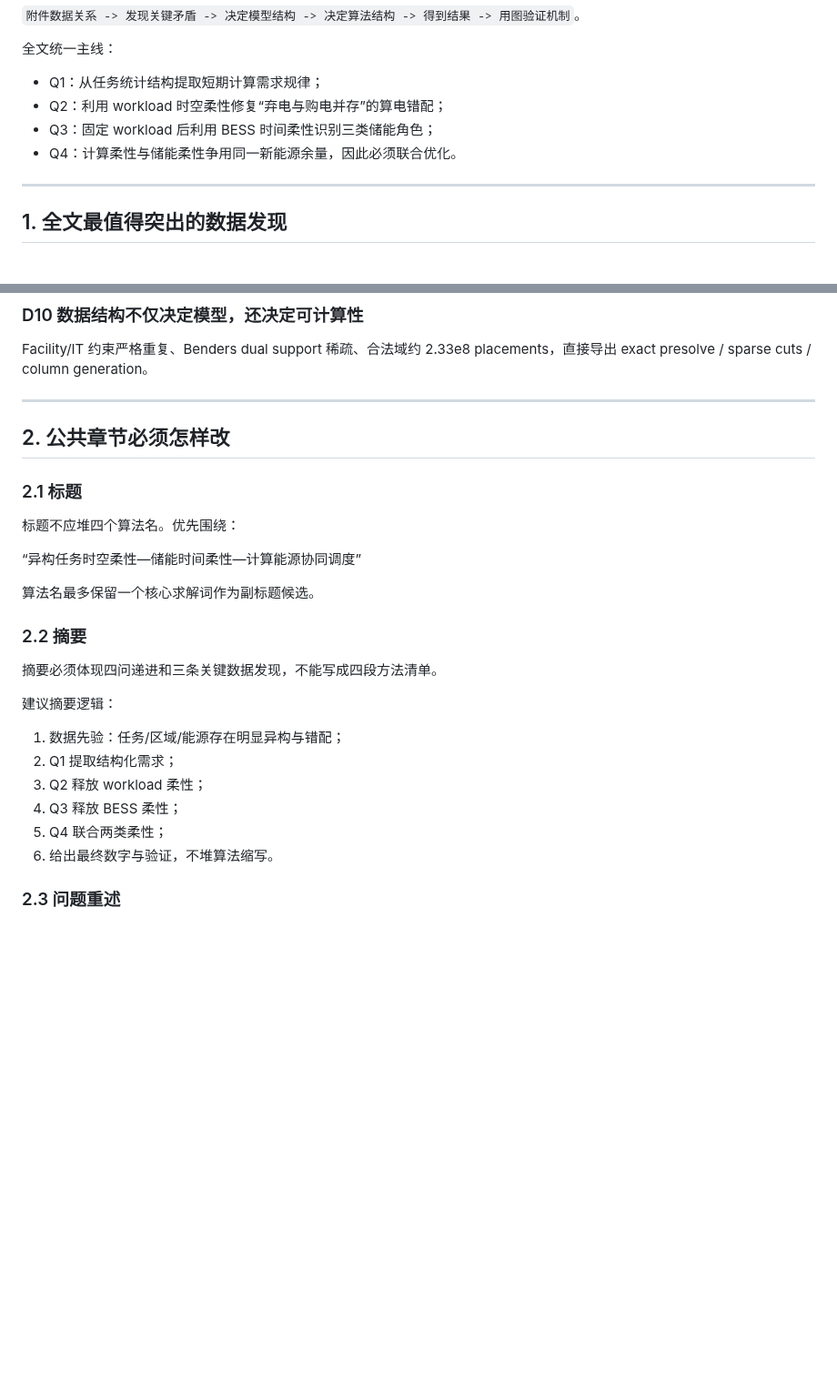
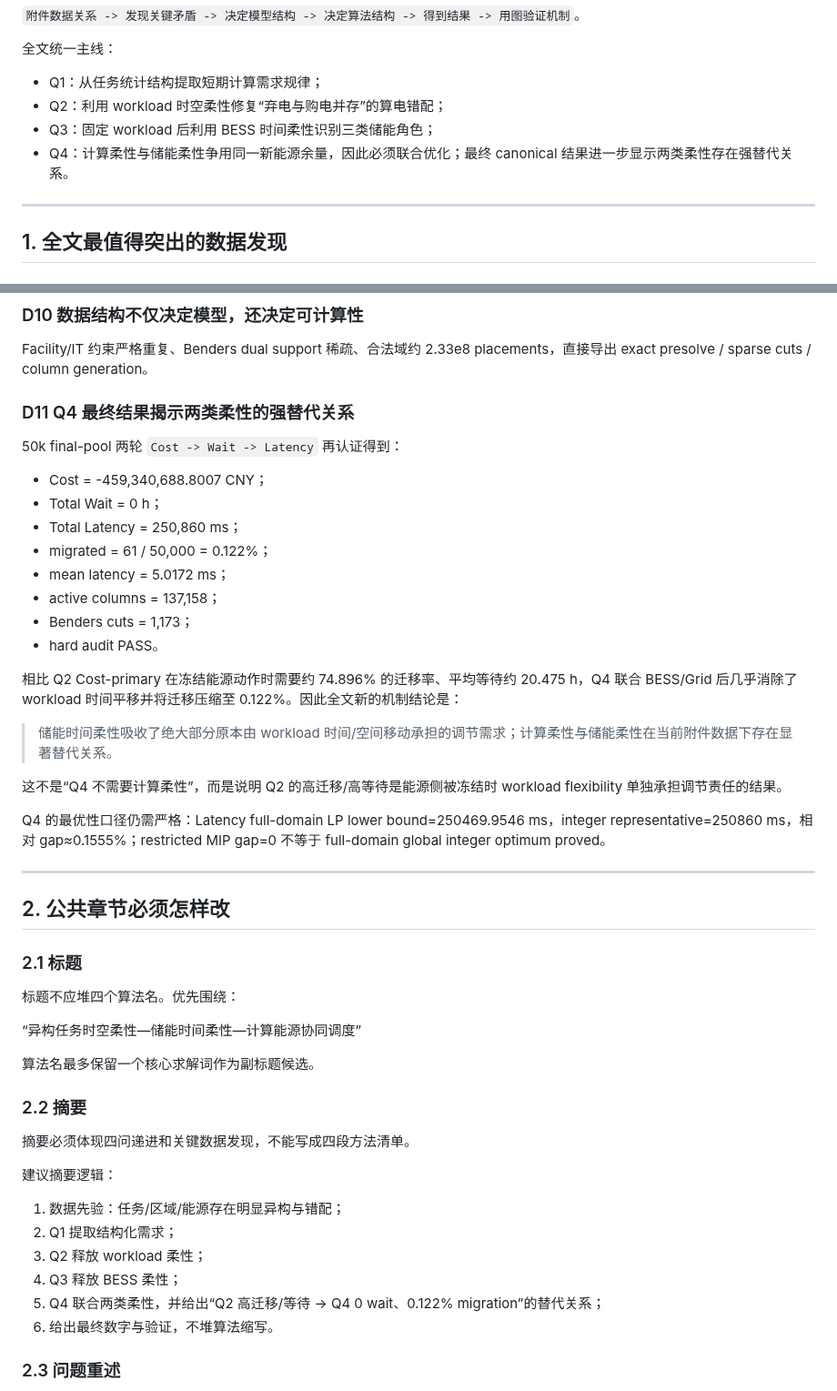
Before and after one commit to Solstica/Scrimmage6, a Markdown page: shared/PAPER_DATA_STRUCTURE_MASTER_PLAN_20260818.md, 2 parts joined by grey strips. Shown at 91% size. Drawn GitHub-style; blank space fills up the shorter version.

```diff
--- a/shared/PAPER_DATA_STRUCTURE_MASTER_PLAN_20260818.md
+++ b/shared/PAPER_DATA_STRUCTURE_MASTER_PLAN_20260818.md
@@ -11,7 +11,7 @@
 - Q1：从任务统计结构提取短期计算需求规律；
 - Q2：利用 workload 时空柔性修复“弃电与购电并存”的算电错配；
 - Q3：固定 workload 后利用 BESS 时间柔性识别三类储能角色；
-- Q4：计算柔性与储能柔性争用同一新能源余量，因此必须联合优化。
+- Q4：计算柔性与储能柔性争用同一新能源余量，因此必须联合优化；最终 canonical 结果进一步显示两类柔性存在强替代关系。
 
 ---
 
@@ -47,6 +47,26 @@ A--E 全时段 H>=0，F 仅 1 h H<0；结合 SellLimit 自然得到 A/B/C、D/E
 ### D10 数据结构不仅决定模型，还决定可计算性
 Facility/IT 约束严格重复、Benders dual support 稀疏、合法域约 2.33e8 placements，直接导出 exact presolve / sparse cuts / column generation。
 
+### D11 Q4 最终结果揭示两类柔性的强替代关系
+50k final-pool 两轮 `Cost -> Wait -> Latency` 再认证得到：
+
+- Cost = -459,340,688.8007 CNY；
+- Total Wait = 0 h；
+- Total Latency = 250,860 ms；
+- migrated = 61 / 50,000 = 0.122%；
+- mean latency = 5.0172 ms；
+- active columns = 137,158；
+- Benders cuts = 1,173；
+- hard audit PASS。
+
+相比 Q2 Cost-primary 在冻结能源动作时需要约 74.896% 的迁移率、平均等待约 20.475 h，Q4 联合 BESS/Grid 后几乎消除了 workload 时间平移并将迁移压缩至 0.122%。因此全文新的机制结论是：
+
+> 储能时间柔性吸收了绝大部分原本由 workload 时间/空间移动承担的调节需求；计算柔性与储能柔性在当前附件数据下存在显著替代关系。
+
+这不是“Q4 不需要计算柔性”，而是说明 Q2 的高迁移/高等待是能源侧被冻结时 workload flexibility 单独承担调节责任的结果。
+
+Q4 的最优性口径仍需严格：Latency full-domain LP lower bound=250469.9546 ms，integer representative=250860 ms，相对 gap≈0.1555%；restricted MIP gap=0 不等于 full-domain global integer optimum proved。
+
 ---
 
 ## 2. 公共章节必须怎样改
@@ -59,14 +79,14 @@ Facility/IT 约束严格重复、Benders dual support 稀疏、合法域约 2.33
 算法名最多保留一个核心求解词作为副标题候选。
 
 ### 2.2 摘要
-摘要必须体现四问递进和三条关键数据发现，不能写成四段方法清单。
+摘要必须体现四问递进和关键数据发现，不能写成四段方法清单。
 
 建议摘要逻辑：
 1. 数据先验：任务/区域/能源存在明显异构与错配；
 2. Q1 提取结构化需求；
 3. Q2 释放 workload 柔性；
 4. Q3 释放 BESS 柔性；
-5. Q4 联合两类柔性；
+5. Q4 联合两类柔性，并给出“Q2 高迁移/等待 -> Q4 0 wait、0.122% migration”的替代关系；
 6. 给出最终数字与验证，不堆算法缩写。
 
 ### 2.3 问题重述
```
Also changed, not shown: other parts of shared/PAPER_DATA_STRUCTURE_MASTER_PLAN_20260818.md (+29 -9 lines).
